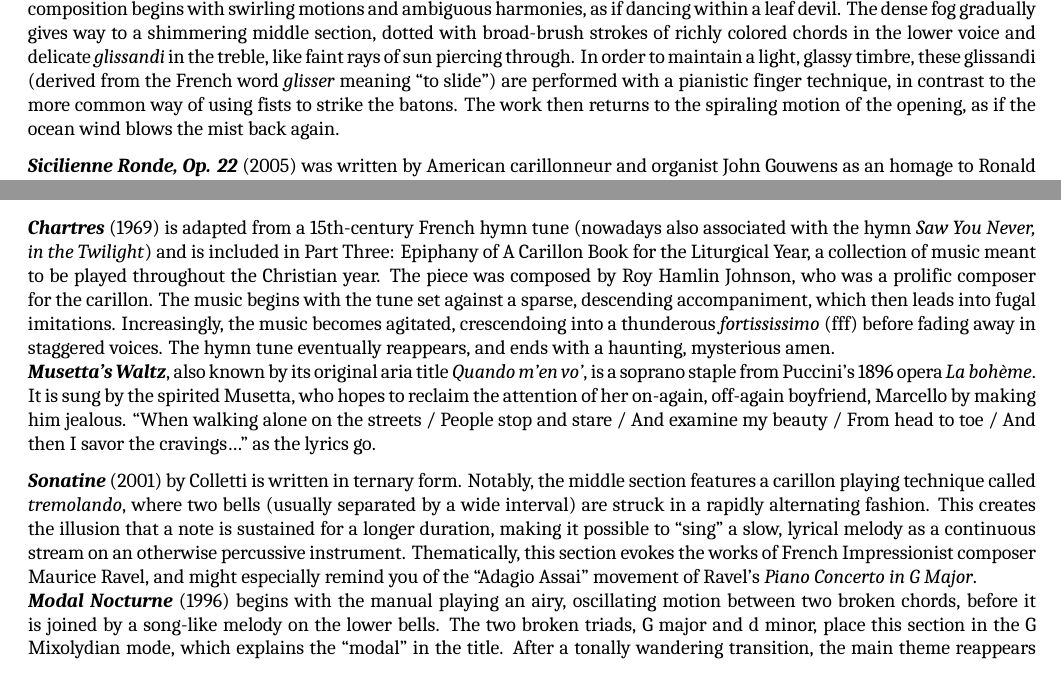
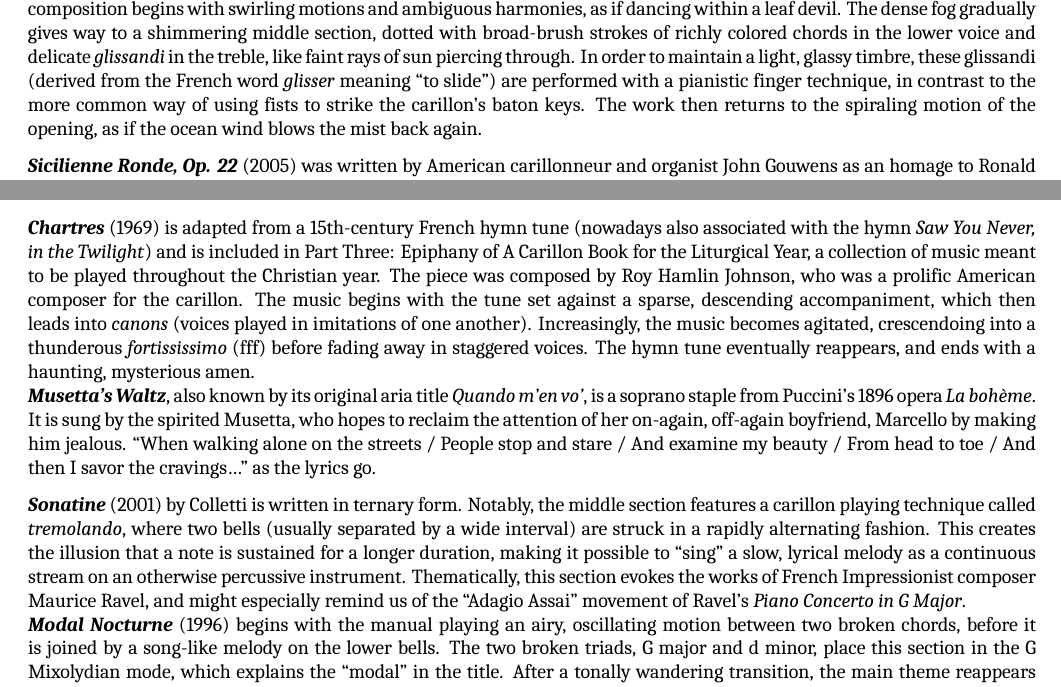
Before and after one commit to junrui-liu/recital-program, a LaTeX document (2026-05-03.tex): two parts of page 2 of 2, joined at a grey line, cut so that both start at the same text. Compiled offline with XeLaTeX.

Commit message:
Small edits

```diff
--- a/2026-05-03.tex
+++ b/2026-05-03.tex
@@ -87,17 +87,17 @@
 \begin{small}
     \piecetitle{Prelude, Fugue and Allegro in E-flat major, BWV 998} was likely written for the Baroque lute, a precursor to the modern guitar. The Prelude movement is similar in style to many of the preludes in Bach's \emph{Well-Tempered Clavier}. It primarily features \emph{arpeggios}---Italian for ``playing the harp''---which arrange chordal notes in succession rather than simultaneously, giving the piece a flowing feel. The music modulates through several keys fifths before building toward a climax with a brilliant passage that transports from E-flat major to A-flat minor, two distantly related keys. Finally, it brings back the original theme in the home key over a pedal point and closes with a serene suspension.\\
     %
-    \piecetitle{Brouillard} {\it (``Fog'')} by French composer and carillonneur Stefano Colletti captures the essence of French Impressionism. The composition begins with swirling motions and ambiguous harmonies, as if dancing within a leaf devil. The dense fog gradually gives way to a shimmering middle section, dotted with broad-brush strokes of richly colored chords in the lower voice and delicate \emph{glissandi} in the treble, like faint rays of sun piercing through. In order to maintain a light, glassy timbre, these glissandi (derived from the French word \emph{glisser} meaning ``to slide'') are performed with a pianistic finger technique, in contrast to the more common way of using fists to strike the batons. The work then returns to the spiraling motion of the opening, as if the ocean wind blows the mist back again.
+    \piecetitle{Brouillard} {\it (``Fog'')} by French composer and carillonneur Stefano Colletti captures the essence of French Impressionism. The composition begins with swirling motions and ambiguous harmonies, as if dancing within a leaf devil. The dense fog gradually gives way to a shimmering middle section, dotted with broad-brush strokes of richly colored chords in the lower voice and delicate \emph{glissandi} in the treble, like faint rays of sun piercing through. In order to maintain a light, glassy timbre, these glissandi (derived from the French word \emph{glisser} meaning ``to slide'') are performed with a pianistic finger technique, in contrast to the more common way of using fists to strike the carillon's baton keys. The work then returns to the spiraling motion of the opening, as if the ocean wind blows the mist back again.
 
     \piecetitle{Sicilienne Ronde, Op. 22} (2005) was written by American carillonneur and organist John Gouwens as an homage to Ronald Barnes (1927–1997). Barnes was an eminent composer and carillonist whose work helped establish the American school of carillon composition and performance. One can discern traces of Barnes' style in this rondo-form piece through its harmonic language (e.g., frequent juxtaposition of themes in distantly related keys) and the song-like melodies used throughout. The final appearance of the ``A'' theme employs a compositional device common to Barnes' works, where the lyrical melody is placed in the pedals beneath a texture of rippling arpeggios in the manual.\\
     %
     \piecetitle{Reflection} by American carillonneur Robert Byrnes was dedicated to the memory of Frank Péchin Law, also a carillonneur. The ternary-form composition unfolds gradually: first, sparse chords and light arpeggios establish the recurring harmonic backbone of the opening section, and introduce a bittersweet melody that seems to yearn and reach for something just out of grasp. The underlying harmony may sound familiar, for it is also known as the ``'50s progression'' found in many popular songs of the era. The serenity of the opening section is soon disturbed by a ``turning out the lights'' moment when the secondary theme is replayed in the parallel minor key, darkening the tonal color. The ominous clouds soon brew into a roaring, unsettling repetition of non-functional harmony that underscores the middle section; here, the manual anxiously arpeggiate at twice the speed of the opening. The thunderstorm eventually subsides, washing back into the hauntingly beautiful theme of the first section.
 
-    \piecetitle{Chartres} (1969) is adapted from a 15th-century French hymn tune (nowadays also associated with the hymn \emph{Saw You Never, in the Twilight}) and is included in Part Three: Epiphany of A Carillon Book for the Liturgical Year, a collection of music meant to be played throughout the Christian year. The piece was composed by Roy Hamlin Johnson, who was a prolific composer for the carillon. The music begins with the tune set against a sparse, descending accompaniment, which then leads into fugal imitations. Increasingly, the music becomes agitated, crescendoing into a thunderous \emph{fortississimo} (fff) before fading away in staggered voices. The hymn tune eventually reappears, and ends with a haunting, mysterious amen.\\
+    \piecetitle{Chartres} (1969) is adapted from a 15th-century French hymn tune (nowadays also associated with the hymn \emph{Saw You Never, in the Twilight}) and is included in Part Three: Epiphany of A Carillon Book for the Liturgical Year, a collection of music meant to be played throughout the Christian year. The piece was composed by Roy Hamlin Johnson, who was a prolific American composer for the carillon. The music begins with the tune set against a sparse, descending accompaniment, which then leads into \emph{canons} (voices played in imitations of one another). Increasingly, the music becomes agitated, crescendoing into a thunderous \emph{fortississimo} (fff) before fading away in staggered voices. The hymn tune eventually reappears, and ends with a haunting, mysterious amen.\\
     %
     \piecetitle{Musetta's Waltz}, also known by its original aria title \emph{Quando m'en vo'}, is a soprano staple from Puccini's 1896 opera \emph{La bohème}. It is sung by the spirited Musetta, who hopes to reclaim the attention of her on-again, off-again boyfriend, Marcello by making him jealous. ``When walking alone on the streets / People stop and stare / And examine my beauty / From head to toe / And then I savor the cravings…'' as the lyrics go.
 
-    \piecetitle{Sonatine} (2001) by Colletti is written in ternary form. Notably, the middle section features a carillon playing technique called \emph{tremolando}, where two bells (usually separated by a wide interval) are struck in a rapidly alternating fashion. This creates the illusion that a note is sustained for a longer duration, making it possible to ``sing'' a slow, lyrical melody as a continuous stream on an otherwise percussive instrument. Thematically, this section evokes the works of French Impressionist composer Maurice Ravel, and might especially remind you of the ``Adagio Assai'' movement of Ravel’s \emph{Piano Concerto in G Major}.\\
+    \piecetitle{Sonatine} (2001) by Colletti is written in ternary form. Notably, the middle section features a carillon playing technique called \emph{tremolando}, where two bells (usually separated by a wide interval) are struck in a rapidly alternating fashion. This creates the illusion that a note is sustained for a longer duration, making it possible to ``sing'' a slow, lyrical melody as a continuous stream on an otherwise percussive instrument. Thematically, this section evokes the works of French Impressionist composer Maurice Ravel, and might especially remind us of the ``Adagio Assai'' movement of Ravel’s \emph{Piano Concerto in G Major}.\\
     %
     \piecetitle{Modal Nocturne} (1996) begins with the manual playing an airy, oscillating motion between two broken chords, before it is joined by a song-like melody on the lower bells. The two broken triads, G major and d minor, place this section in the G Mixolydian mode, which explains the ``modal'' in the title. After a tonally wandering transition, the main theme reappears and then metamorphoses into a mirrored image in the B Dorian mode. The middle section is a sweet and tranquil minuet. The final section sees the return of the main theme, this time voiced by the delicate upper bells and accompanied by a measured glissando in the inner voice. It slowly builds momentum, eventually cresting with a breathtaking double suspension before everything fades away into a tender dream.
 
```
Also changed, not shown: 2026-05-03.pdf.
